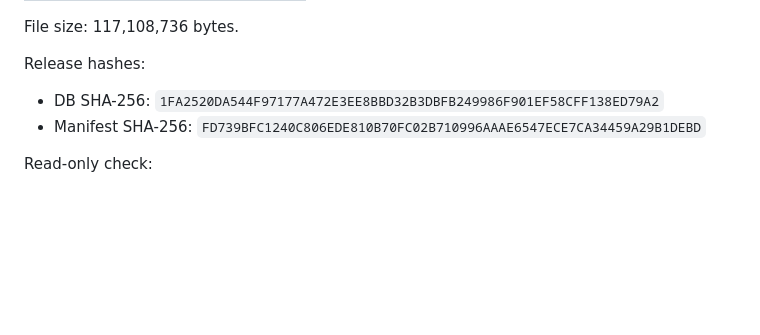
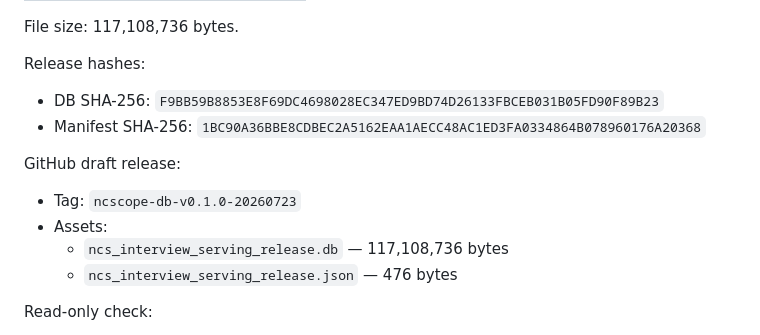
Before and after one commit to koul777/NCScope, a Markdown page: reports/ncscope_mvp_smoke_20260723.md, the part around the change. Rendered like a GitHub page; blank space fills up the shorter version.

```diff
--- a/reports/ncscope_mvp_smoke_20260723.md
+++ b/reports/ncscope_mvp_smoke_20260723.md
@@ -90,8 +90,15 @@ File size: 117,108,736 bytes.
 
 Release hashes:
 
-- DB SHA-256: `1FA2520DA544F97177A472E3EE8BBD32B3DBFB249986F901EF58CFF138ED79A2`
-- Manifest SHA-256: `FD739BFC1240C806EDE810B70FC02B710996AAAE6547ECE7CA34459A29B1DEBD`
+- DB SHA-256: `F9BB59B8853E8F69DC4698028EC347ED9BD74D26133FBCEB031B05FD90F89B23`
+- Manifest SHA-256: `1BC90A36BBE8CDBEC2A5162EAA1AECC48AC1ED3FA0334864B078960176A20368`
+
+GitHub draft release:
+
+- Tag: `ncscope-db-v0.1.0-20260723`
+- Assets:
+  - `ncs_interview_serving_release.db` — 117,108,736 bytes
+  - `ncs_interview_serving_release.json` — 476 bytes
 
 Read-only check:
 
```
Also changed, not shown: README.md (+7 -0 lines).
